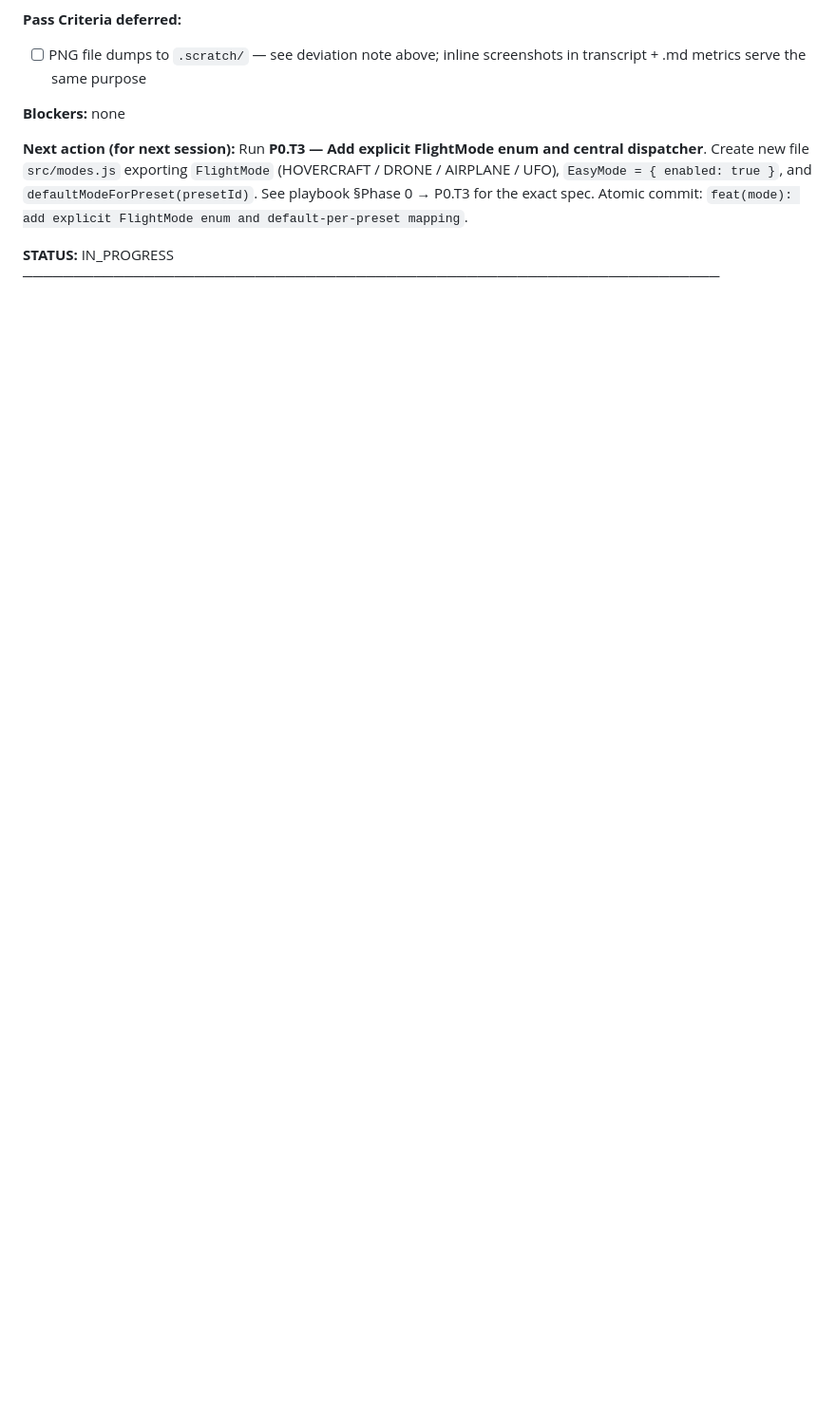
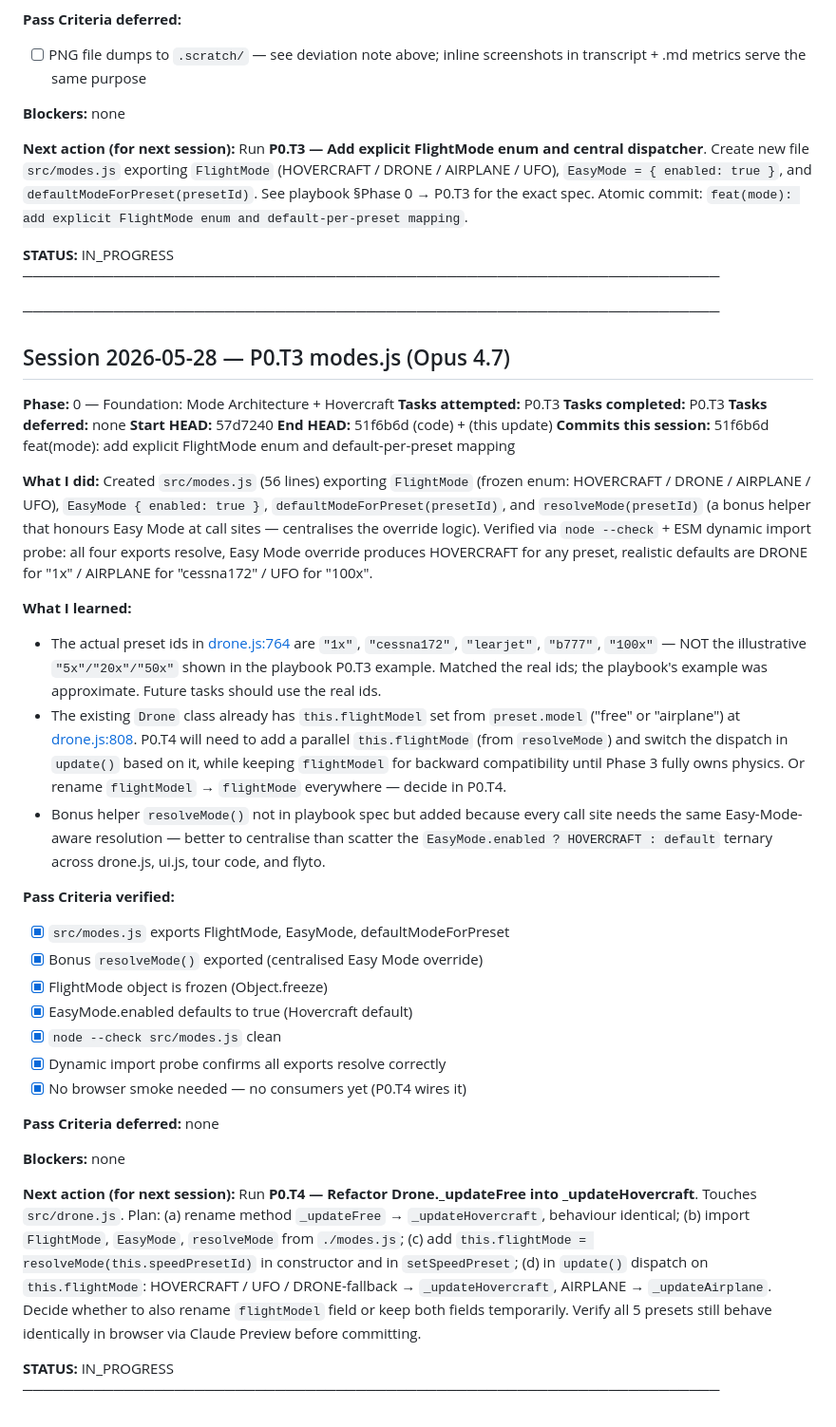
Before and after one commit to kuson/kuson_thailandairspace_sim, a Markdown page: 20260528_journal.md, the part around the change. Shown at 95% size. Rendered like a GitHub page; blank space fills up the shorter version.

Commit message:
docs(journal): close P0.T3 session block
Code commit: 51f6b6d feat(mode): add explicit FlightMode enum

Co-Authored-By: Claude (Opus 4.7) <noreply@anthropic.com>

```diff
--- a/20260528_journal.md
+++ b/20260528_journal.md
@@ -139,3 +139,68 @@ for the exact spec. Atomic commit:
 
 **STATUS:** IN_PROGRESS
 ─────────────────────────────────────────────────────────────────────
+
+─────────────────────────────────────────────────────────────────────
+## Session 2026-05-28 — P0.T3 modes.js (Opus 4.7)
+**Phase:** 0 — Foundation: Mode Architecture + Hovercraft
+**Tasks attempted:** P0.T3
+**Tasks completed:** P0.T3
+**Tasks deferred:** none
+**Start HEAD:** 57d7240
+**End HEAD:** 51f6b6d (code) + <docs sha> (this update)
+**Commits this session:**
+  51f6b6d  feat(mode): add explicit FlightMode enum and default-per-preset mapping
+
+**What I did:** Created `src/modes.js` (56 lines) exporting `FlightMode`
+(frozen enum: HOVERCRAFT / DRONE / AIRPLANE / UFO), `EasyMode { enabled:
+true }`, `defaultModeForPreset(presetId)`, and `resolveMode(presetId)` (a
+bonus helper that honours Easy Mode at call sites — centralises the
+override logic). Verified via `node --check` + ESM dynamic import probe:
+all four exports resolve, Easy Mode override produces HOVERCRAFT for any
+preset, realistic defaults are DRONE for "1x" / AIRPLANE for "cessna172"
+/ UFO for "100x".
+
+**What I learned:**
+- The actual preset ids in [drone.js:764](src/drone.js:764) are `"1x"`,
+  `"cessna172"`, `"learjet"`, `"b777"`, `"100x"` — NOT the illustrative
+  `"5x"/"20x"/"50x"` shown in the playbook P0.T3 example. Matched the
+  real ids; the playbook's example was approximate. Future tasks should
+  use the real ids.
+- The existing `Drone` class already has `this.flightModel` set from
+  `preset.model` ("free" or "airplane") at [drone.js:808](src/drone.js:808).
+  P0.T4 will need to add a parallel `this.flightMode` (from `resolveMode`)
+  and switch the dispatch in `update()` based on it, while keeping
+  `flightModel` for backward compatibility until Phase 3 fully owns
+  physics. Or rename `flightModel` → `flightMode` everywhere — decide in
+  P0.T4.
+- Bonus helper `resolveMode()` not in playbook spec but added because
+  every call site needs the same Easy-Mode-aware resolution — better to
+  centralise than scatter the `EasyMode.enabled ? HOVERCRAFT : default`
+  ternary across drone.js, ui.js, tour code, and flyto.
+
+**Pass Criteria verified:**
+  - [x] `src/modes.js` exports FlightMode, EasyMode, defaultModeForPreset
+  - [x] Bonus `resolveMode()` exported (centralised Easy Mode override)
+  - [x] FlightMode object is frozen (Object.freeze)
+  - [x] EasyMode.enabled defaults to true (Hovercraft default)
+  - [x] `node --check src/modes.js` clean
+  - [x] Dynamic import probe confirms all exports resolve correctly
+  - [x] No browser smoke needed — no consumers yet (P0.T4 wires it)
+
+**Pass Criteria deferred:** none
+
+**Blockers:** none
+
+**Next action (for next session):** Run **P0.T4 — Refactor
+Drone._updateFree into _updateHovercraft**. Touches `src/drone.js`. Plan:
+(a) rename method `_updateFree` → `_updateHovercraft`, behaviour
+identical; (b) import `FlightMode`, `EasyMode`, `resolveMode` from
+`./modes.js`; (c) add `this.flightMode = resolveMode(this.speedPresetId)`
+in constructor and in `setSpeedPreset`; (d) in `update()` dispatch on
+`this.flightMode`: HOVERCRAFT / UFO / DRONE-fallback → `_updateHovercraft`,
+AIRPLANE → `_updateAirplane`. Decide whether to also rename `flightModel`
+field or keep both fields temporarily. Verify all 5 presets still behave
+identically in browser via Claude Preview before committing.
+
+**STATUS:** IN_PROGRESS
+─────────────────────────────────────────────────────────────────────
```
Also changed, not shown: 20260528_todo.md (+1 -1 lines).
